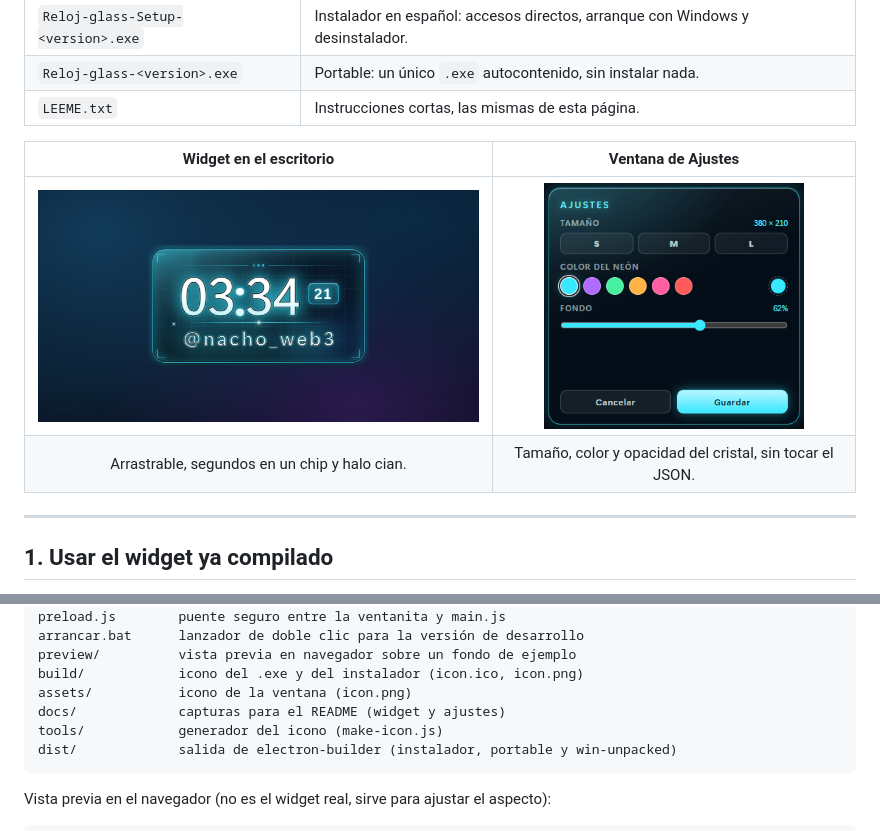
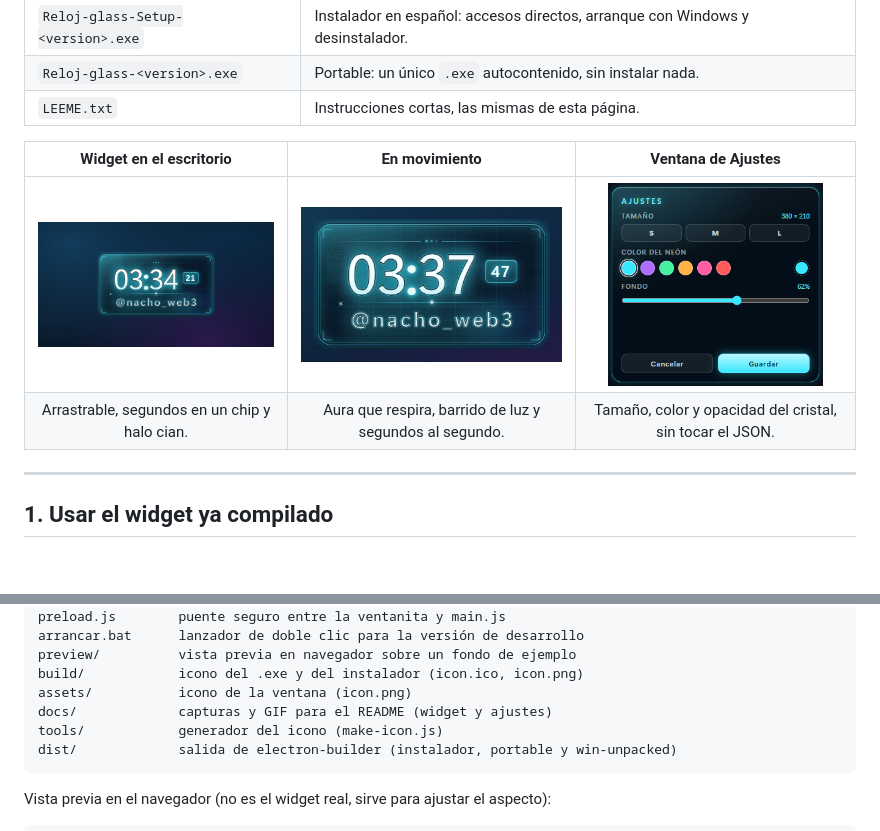
Before and after one commit to nachoweb3/reloj-glass, a Markdown page: README.md, 2 parts joined by grey strips. Drawn GitHub-style; pictures changed too: docs/widget.gif (added); blank space fills up the shorter version.

Commit message:
README: GIF del widget en movimiento junto a la captura fija
Suma una animación corta (segundos, halo y barrido de luz) al lado de la
captura estática para que la cabecera se entienda de un vistazo.

🤖 Generated with Codebuff
Co-Authored-By: Codebuff <noreply@codebuff.com>

````diff
--- a/README.md
+++ b/README.md
@@ -27,10 +27,10 @@ Node ni `npm`.
 | `Reloj-glass-<version>.exe` | Portable: un único `.exe` autocontenido, sin instalar nada. |
 | `LEEME.txt` | Instrucciones cortas, las mismas de esta página. |
 
-| Widget en el escritorio | Ventana de Ajustes |
-| :---: | :---: |
-| <img src="docs/widget.png" width="480" alt="Widget de cristal con la hora, los segundos y @nacho_web3 sobre el escritorio"> | <img src="docs/ajustes.png" width="260" alt="Ventana de Ajustes con tamaño S/M/L, color del neón y fondo"> |
-| Arrastrable, segundos en un chip y halo cian. | Tamaño, color y opacidad del cristal, sin tocar el JSON. |
+| Widget en el escritorio | En movimiento | Ventana de Ajustes |
+| :---: | :---: | :---: |
+| <img src="docs/widget.png" width="330" alt="Widget de cristal con la hora, los segundos y @nacho_web3 sobre el escritorio"> | <img src="docs/widget.gif" width="330" alt="El widget en movimiento: los segundos avanzan, el halo respira y una banda de luz recorre el panel"> | <img src="docs/ajustes.png" width="215" alt="Ventana de Ajustes con tamaño S/M/L, color del neón y fondo"> |
+| Arrastrable, segundos en un chip y halo cian. | Aura que respira, barrido de luz y segundos al segundo. | Tamaño, color y opacidad del cristal, sin tocar el JSON. |
 
 ---
 
@@ -269,7 +269,7 @@ arrancar.bat      lanzador de doble clic para la versión de desarrollo
 preview/          vista previa en navegador sobre un fondo de ejemplo
 build/            icono del .exe y del instalador (icon.ico, icon.png)
 assets/           icono de la ventana (icon.png)
-docs/             capturas para el README (widget y ajustes)
+docs/             capturas y GIF para el README (widget y ajustes)
 tools/            generador del icono (make-icon.js)
 dist/             salida de electron-builder (instalador, portable y win-unpacked)
 ```
````
